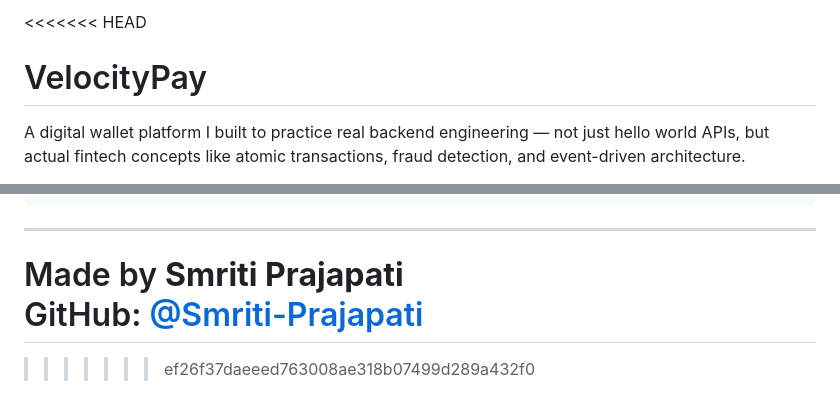
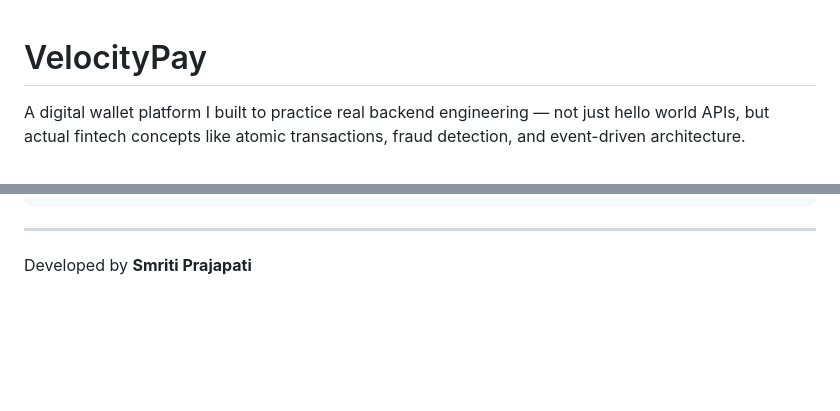
Before and after one commit to Smriti-Prajapati/VelocityPay, a Markdown page: README.md, 2 parts joined by grey strips. Rendered like a GitHub page; blank space fills up the shorter version.

````diff
--- a/README.md
+++ b/README.md
@@ -1,4 +1,3 @@
-<<<<<<< HEAD
 # VelocityPay
 
 A digital wallet platform I built to practice real backend engineering — not just hello world APIs, but actual fintech concepts like atomic transactions, fraud detection, and event-driven architecture.
@@ -173,9 +172,4 @@ docker/             → Prometheus + Grafana config
 ```
 
 ---
-
-Made by **Smriti Prajapati**
-GitHub: [@Smriti-Prajapati](https://github.com/Smriti-Prajapati)
-=======
-
->>>>>>> ef26f37daeeed763008ae318b07499d289a432f0
+Developed by **Smriti Prajapati**
````
